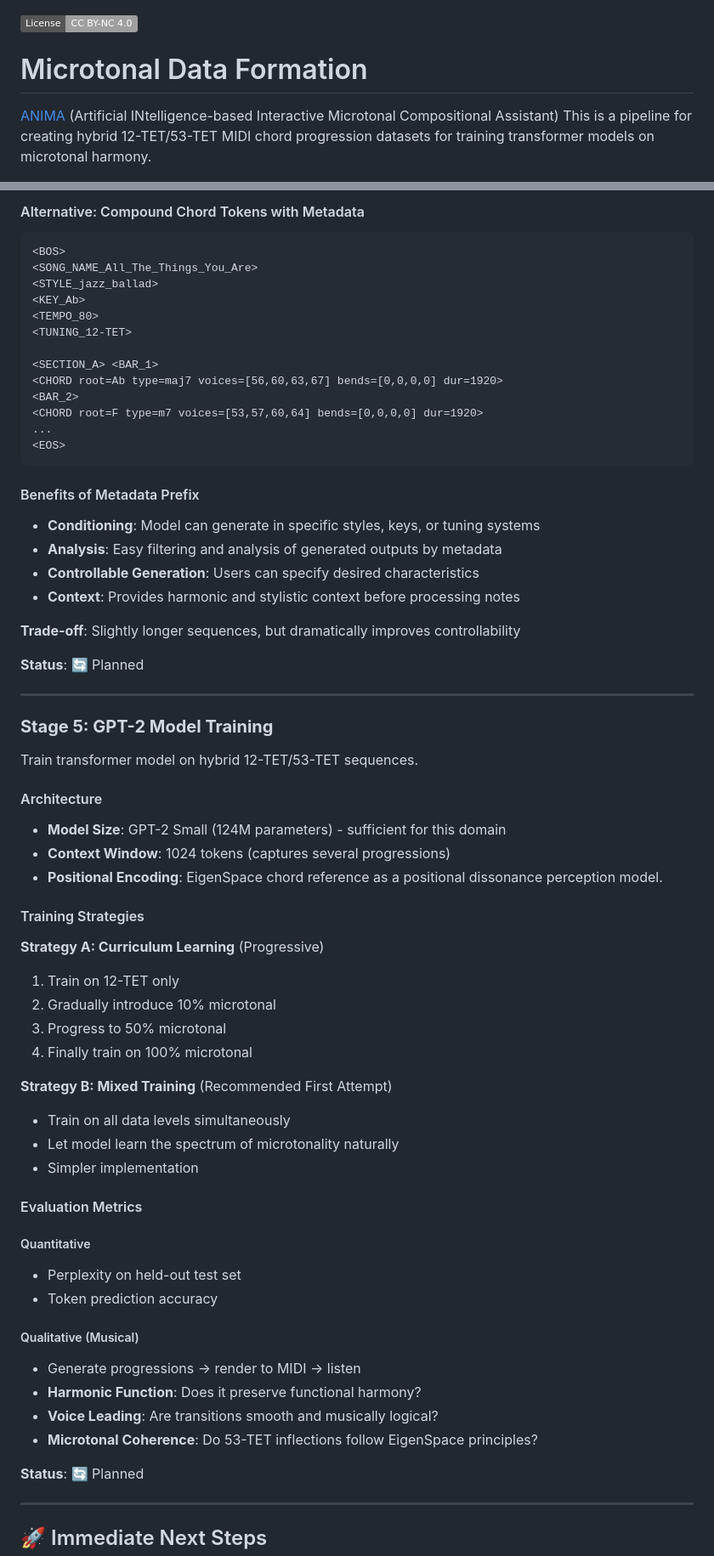
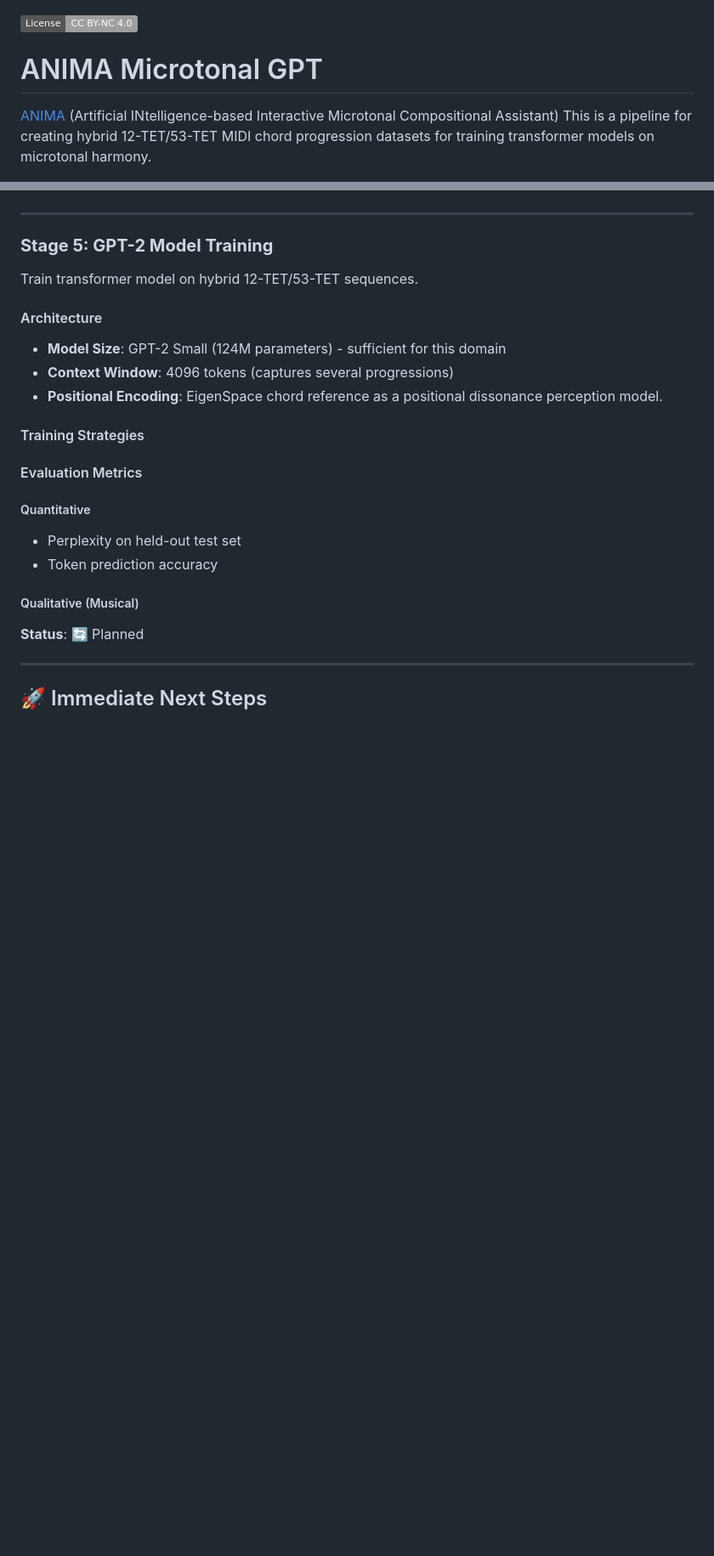
Before and after one commit to Dazzid/ANIMA_Microtonal_GPT, a Markdown page: README.md, 2 parts joined by grey strips. Shown at 85% size. GitHub-like rendering; badges without logos; blank space fills up the shorter version.

````diff
--- a/README.md
+++ b/README.md
@@ -1,6 +1,6 @@
 [![License: CC BY-NC 4.0](https://img.shields.io/badge/License-CC%20BY--NC%204.0-lightgrey.svg)](https://creativecommons.org/licenses/by-nc/4.0/)
 
-# Microtonal Data Formation
+# ANIMA Microtonal GPT
 
 [ANIMA](https://cordis.europa.eu/project/id/101203318) (Artificial INtelligence-based Interactive Microtonal Compositional Assistant)
 This is a pipeline for creating hybrid 12-TET/53-TET MIDI chord progression datasets for training transformer models on microtonal harmony.
@@ -173,29 +120,3 @@ Each sequence consists of two parts:
-#### Alternative: Compound Chord Tokens with Metadata
-```
-<BOS>
-<SONG_NAME_All_The_Things_You_Are>
-<STYLE_jazz_ballad>
-<KEY_Ab>
-<TEMPO_80>
-<TUNING_12-TET>
-
-<SECTION_A> <BAR_1>
-<CHORD root=Ab type=maj7 voices=[56,60,63,67] bends=[0,0,0,0] dur=1920>
-<BAR_2>
-<CHORD root=F type=m7 voices=[53,57,60,64] bends=[0,0,0,0] dur=1920>
-...
-<EOS>
-```
-
-#### Benefits of Metadata Prefix
-- **Conditioning**: Model can generate in specific styles, keys, or tuning systems
-- **Analysis**: Easy filtering and analysis of generated outputs by metadata
-- **Controllable Generation**: Users can specify desired characteristics
-- **Context**: Provides harmonic and stylistic context before processing notes
-
-**Trade-off**: Slightly longer sequences, but dramatically improves controllability
-
-**Status**: 🔄 Planned
 
 ---
 
@@ -205,21 +126,11 @@ Train transformer model on hybrid 12-TET/53-TET sequences.
 
 #### Architecture
 - **Model Size**: GPT-2 Small (124M parameters) - sufficient for this domain
-- **Context Window**: 1024 tokens (captures several progressions)
+- **Context Window**: 4096 tokens (captures several progressions)
 - **Positional Encoding**: EigenSpace chord reference as a positional dissonance perception model.
 
 #### Training Strategies
 
-**Strategy A: Curriculum Learning** (Progressive)
-1. Train on 12-TET only
-2. Gradually introduce 10% microtonal
-3. Progress to 50% microtonal
-4. Finally train on 100% microtonal
-
-**Strategy B: Mixed Training** (Recommended First Attempt)
-- Train on all data levels simultaneously
-- Let model learn the spectrum of microtonality naturally
-- Simpler implementation
 
 #### Evaluation Metrics
 
@@ -228,10 +139,7 @@ Train transformer model on hybrid 12-TET/53-TET sequences.
 - Token prediction accuracy
 
 ##### Qualitative (Musical)
-- Generate progressions → render to MIDI → listen
-- **Harmonic Function**: Does it preserve functional harmony?
-- **Voice Leading**: Are transitions smooth and musically logical?
-- **Microtonal Coherence**: Do 53-TET inflections follow EigenSpace principles?
+
 
 **Status**: 🔄 Planned
 
````
Also changed, not shown: other parts of README.md (+0 -53 lines).
